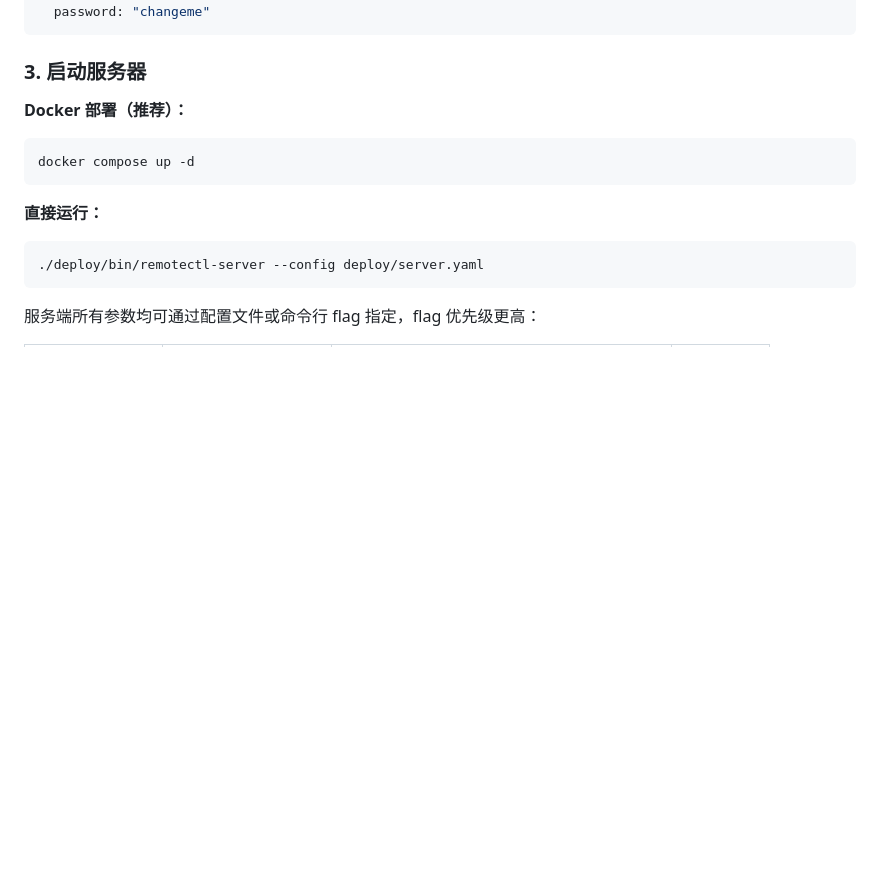
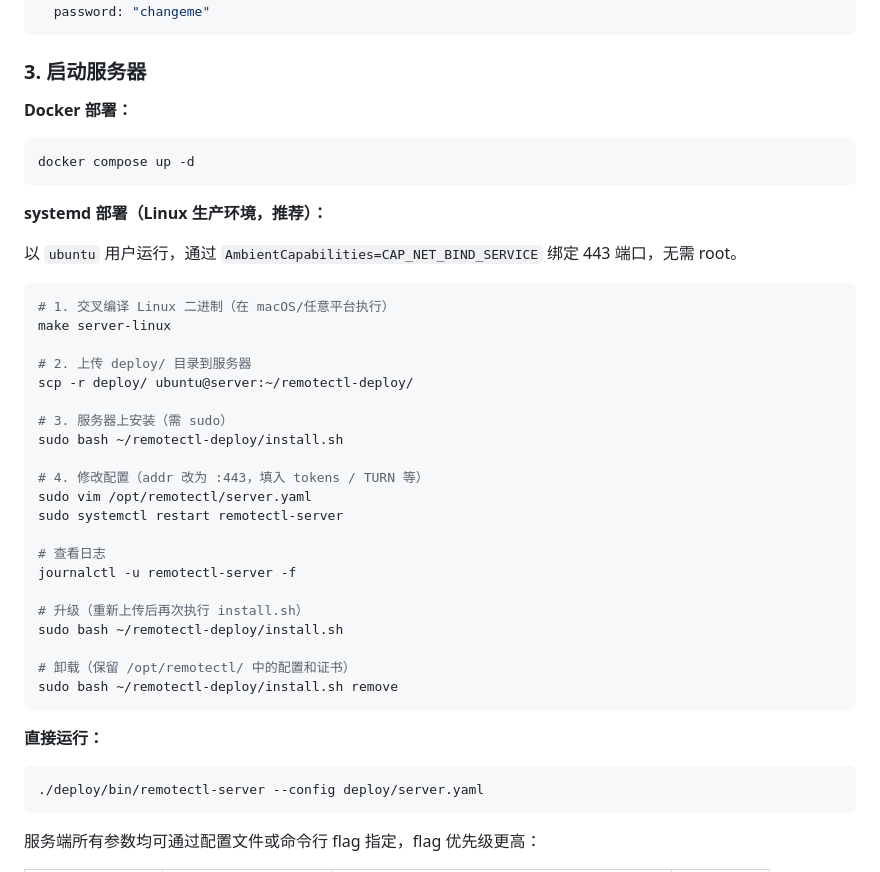
Before and after one commit to bsh888/remotectl, a Markdown page: README.md, the part around one of its changes. Rendered like a GitHub page; blank space fills up the shorter version.

````diff
--- a/README.md
+++ b/README.md
@@ -218,9 +221,37 @@ turn:
 
 ### 3. 启动服务器
 
-**Docker 部署（推荐）：**
+**Docker 部署：**
 ```bash
 docker compose up -d
+```
+
+**systemd 部署（Linux 生产环境，推荐）：**
+
+以 `ubuntu` 用户运行，通过 `AmbientCapabilities=CAP_NET_BIND_SERVICE` 绑定 443 端口，无需 root。
+
+```bash
+# 1. 交叉编译 Linux 二进制（在 macOS/任意平台执行）
+make server-linux
+
+# 2. 上传 deploy/ 目录到服务器
+scp -r deploy/ ubuntu@server:~/remotectl-deploy/
+
+# 3. 服务器上安装（需 sudo）
+sudo bash ~/remotectl-deploy/install.sh
+
+# 4. 修改配置（addr 改为 :443，填入 tokens / TURN 等）
+sudo vim /opt/remotectl/server.yaml
+sudo systemctl restart remotectl-server
+
+# 查看日志
+journalctl -u remotectl-server -f
+
+# 升级（重新上传后再次执行 install.sh）
+sudo bash ~/remotectl-deploy/install.sh
+
+# 卸载（保留 /opt/remotectl/ 中的配置和证书）
+sudo bash ~/remotectl-deploy/install.sh remove
 ```
 
 **直接运行：**
````
Also changed, not shown: other parts of README.md (+50 -2 lines).
